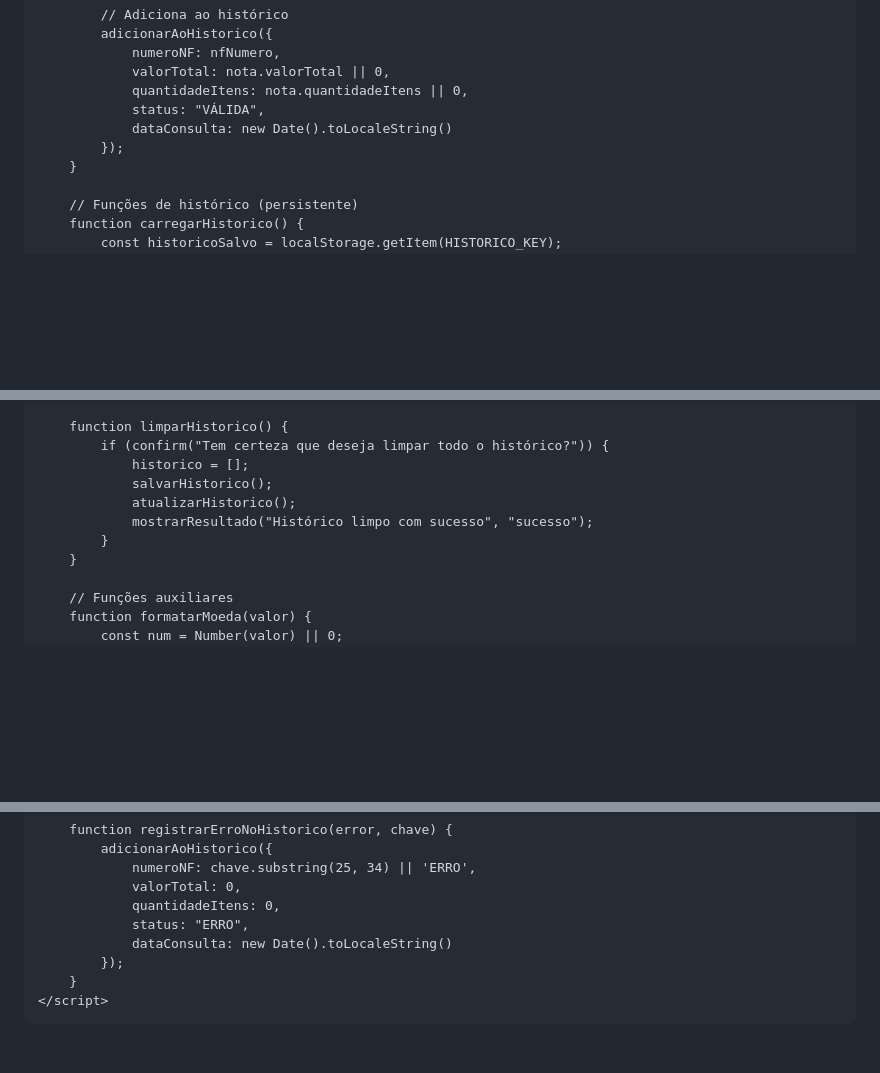
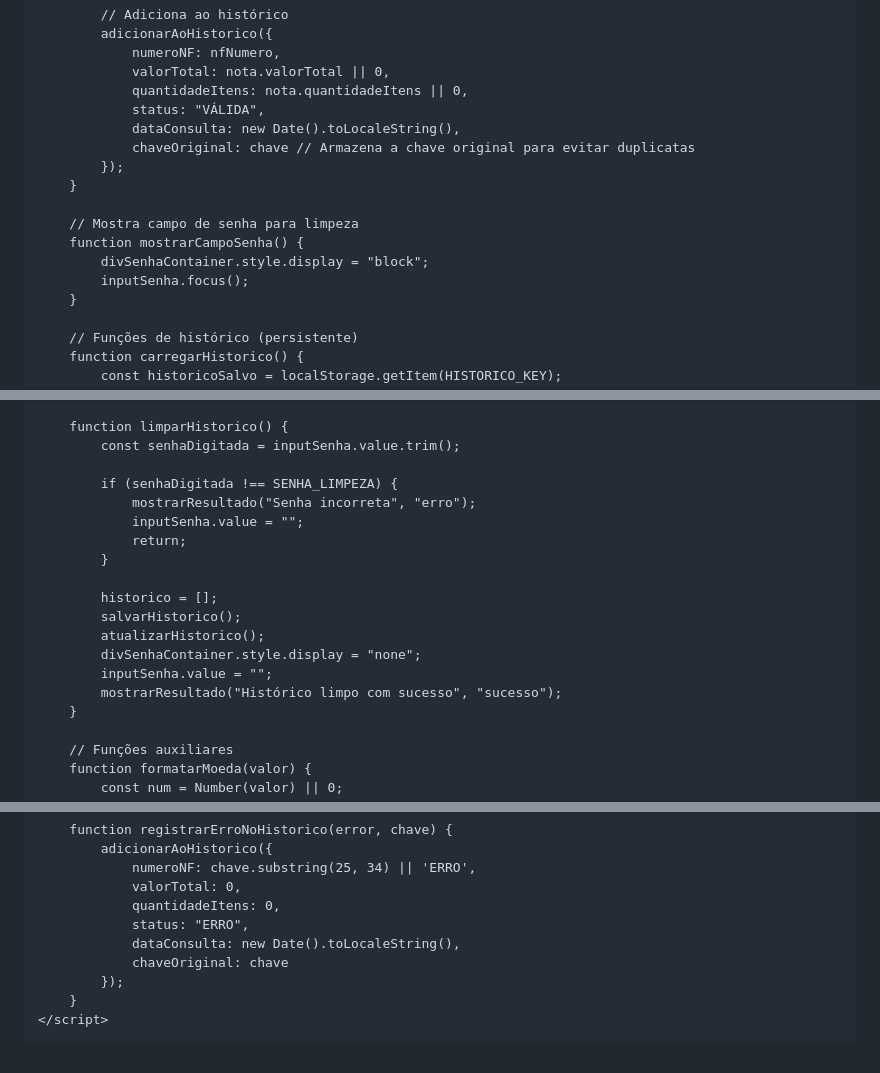
Before and after one commit to hsoperacoes/nf, a Markdown page: README.md, 3 parts joined by grey strips. Drawn GitHub-style; blank space fills up the shorter version.

```diff
--- a/README.md
+++ b/README.md
@@ -221,8 +250,15 @@
                 valorTotal: nota.valorTotal || 0,
                 quantidadeItens: nota.quantidadeItens || 0,
                 status: "VÁLIDA",
-                dataConsulta: new Date().toLocaleString()
+                dataConsulta: new Date().toLocaleString(),
+                chaveOriginal: chave // Armazena a chave original para evitar duplicatas
             });
+        }
+
+        // Mostra campo de senha para limpeza
+        function mostrarCampoSenha() {
+            divSenhaContainer.style.display = "block";
+            inputSenha.focus();
         }
 
         // Funções de histórico (persistente)
@@ -247,12 +283,20 @@
         }
 
         function limparHistorico() {
-            if (confirm("Tem certeza que deseja limpar todo o histórico?")) {
-                historico = [];
-                salvarHistorico();
-                atualizarHistorico();
-                mostrarResultado("Histórico limpo com sucesso", "sucesso");
+            const senhaDigitada = inputSenha.value.trim();
+
+            if (senhaDigitada !== SENHA_LIMPEZA) {
+                mostrarResultado("Senha incorreta", "erro");
+                inputSenha.value = "";
+                return;
             }
+
+            historico = [];
+            salvarHistorico();
+            atualizarHistorico();
+            divSenhaContainer.style.display = "none";
+            inputSenha.value = "";
+            mostrarResultado("Histórico limpo com sucesso", "sucesso");
         }
 
         // Funções auxiliares
@@ -289,7 +333,8 @@
                 valorTotal: 0,
                 quantidadeItens: 0,
                 status: "ERRO",
-                dataConsulta: new Date().toLocaleString()
+                dataConsulta: new Date().toLocaleString(),
+                chaveOriginal: chave
             });
         }
     </script>
```
Also changed, not shown: other parts of README.md (+30 -1 lines).
